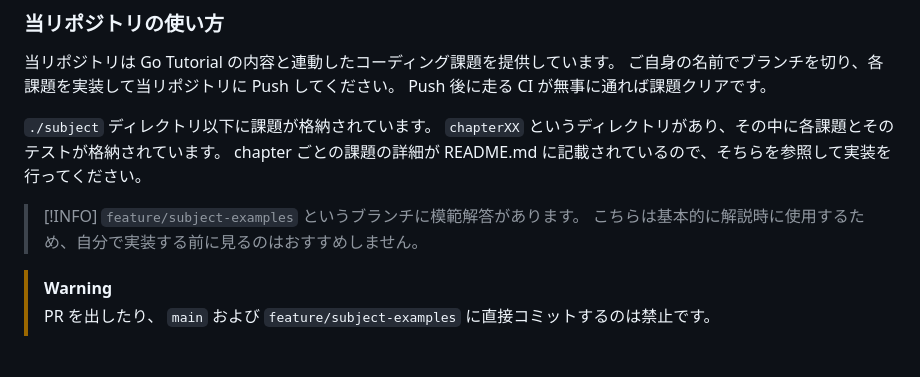
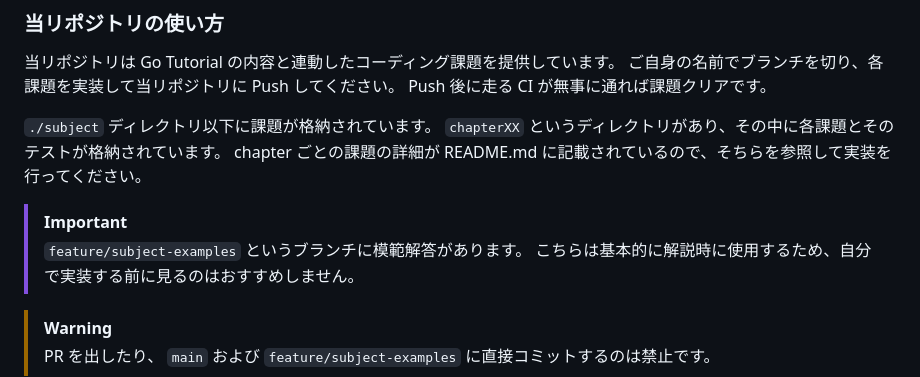
Before and after one commit to kurupeku/hello-golang, a Markdown page: README.md, the part around the change. Rendered like a GitHub page; blank space fills up the shorter version.

Commit message:
feat: change info to important

```diff
--- a/README.md
+++ b/README.md
@@ -95,7 +95,7 @@ Push 後に走る CI が無事に通れば課題クリアです。
 `chapterXX` というディレクトリがあり、その中に各課題とそのテストが格納されています。
 chapter ごとの課題の詳細が README.md に記載されているので、そちらを参照して実装を行ってください。
 
-> [!INFO]
+> [!IMPORTANT]
 > `feature/subject-examples` というブランチに模範解答があります。
 > こちらは基本的に解説時に使用するため、自分で実装する前に見るのはおすすめしません。
 
```
